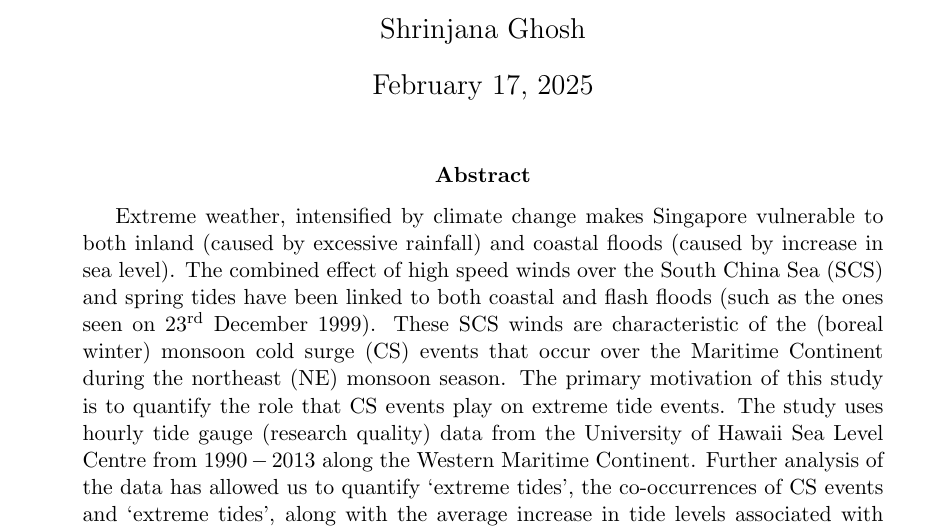
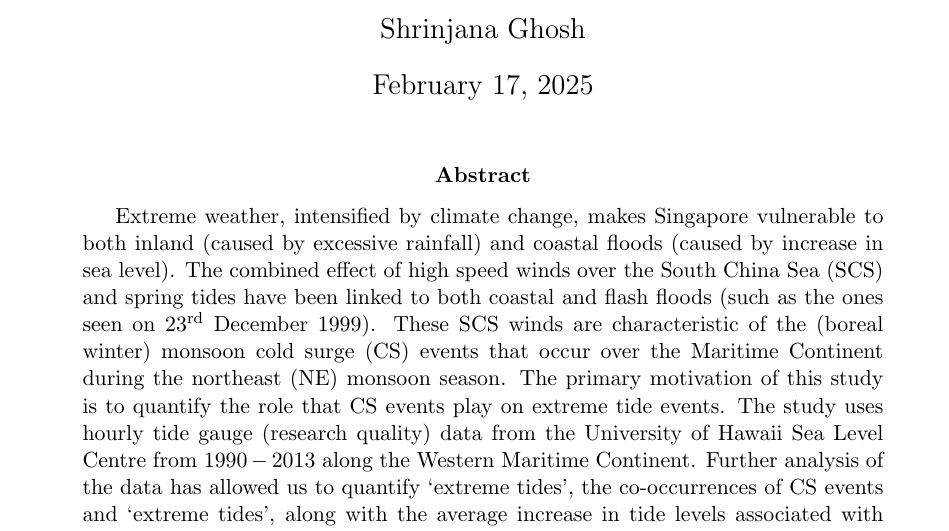
Before and after one commit to shrin0811/test_stuff_for_3172, a LaTeX paper (possible_abstract_aogs.tex): part of page 1 of 3, cut so that both start at the same text. Compiled offline with pdfLaTeX.

Commit message:
added a comma

```diff
--- a/possible_abstract_aogs.tex
+++ b/possible_abstract_aogs.tex
@@ -24,7 +24,7 @@
 \maketitle
 
 \begin{abstract}
-    Extreme weather, intensified by climate change makes Singapore vulnerable to both inland (caused by excessive rainfall) and coastal floods
+    Extreme weather, intensified by climate change, makes Singapore vulnerable to both inland (caused by excessive rainfall) and coastal floods
     (caused by increase in sea level). The combined effect of high speed winds over the South China Sea (SCS) and spring tides have been linked to
     both coastal and flash floods (such as the ones seen on 23\textsuperscript{rd} December 1999).
     These SCS winds are characteristic of the (boreal winter) monsoon cold surge (CS) events that
```
Also changed, not shown: possible_abstract_aogs.pdf, 2 other files.
